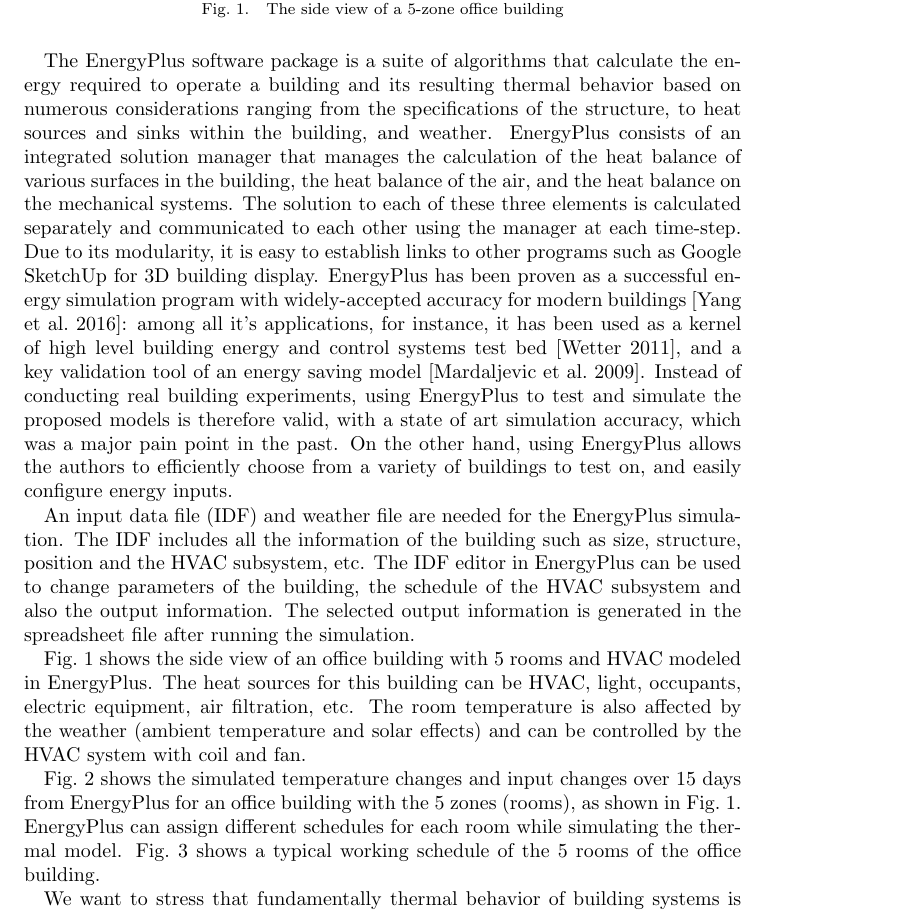
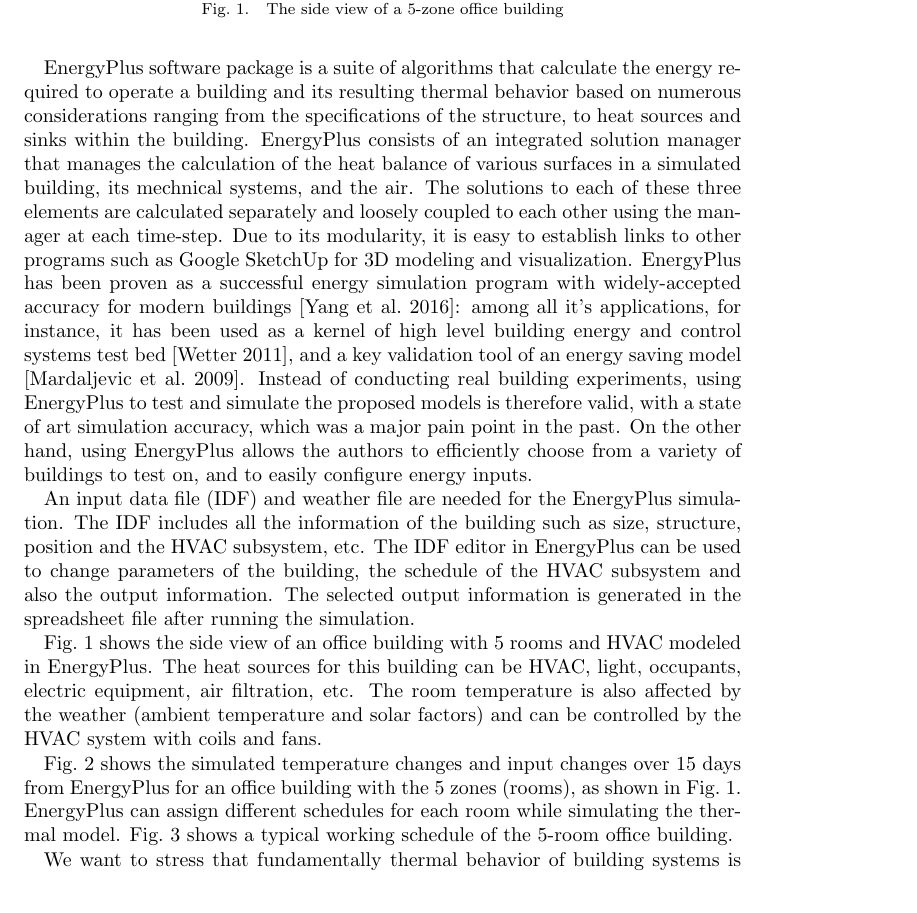
Before and after one commit to haibaosjtu/j_build_occup_det18, a LaTeX paper (j_build_occup_det16.tex, which reads energyplus_review.tex): part of page 5 of 31, cut so that both start at the same text. Compiled offline with pdfLaTeX.

Commit message:
Revise energy plus review section

```diff
--- a/energyplus_review.tex
+++ b/energyplus_review.tex
@@ -6,14 +6,14 @@
 
-The EnergyPlus software package is a suite of algorithms that calculate the
+EnergyPlus software package is a suite of algorithms that calculate the
 energy required to operate a building and its resulting thermal behavior based
 on numerous considerations ranging from the specifications of the structure, to
-heat sources and sinks within the building, and weather. EnergyPlus consists of
+heat sources and sinks within the building. EnergyPlus consists of
 an integrated solution manager that manages the calculation of the heat balance
-of various surfaces in the building, the heat balance of the air, and the heat
-balance on the mechanical systems. The solution to each of these three elements
-is calculated separately and communicated to each other using the manager at
+of various surfaces in a simulated building, its mechnical systems, and the air.
+The solutions to each of these three elements
+are calculated separately and loosely coupled to each other using the manager at
 each time-step. Due to its modularity, it is easy to establish links to other
-programs such as Google SketchUp for 3D building display.
+programs such as Google SketchUp for 3D modeling and visualization.
 \textcolor{feb18rev}{EnergyPlus has been proven as a successful energy
 simulation program with widely-accepted accuracy for modern buildings
 \cite{yang2016review}: among all it's applications, for instance, it has been
@@ -23,7 +23,7 @@
 experiments, using EnergyPlus to test and simulate the proposed models is
 therefore valid, with a state of art simulation accuracy, which was a major
 pain point in the past. On the other hand, using EnergyPlus allows the authors
-to efficiently choose from a variety of buildings to test on, and easily
+to efficiently choose from a variety of buildings to test on, and to easily
 configure energy inputs.}
 
 An input data file (IDF) and weather file are needed for the EnergyPlus
@@ -38,8 +38,8 @@
 with 5 rooms and HVAC modeled in EnergyPlus. The heat sources for this building
 can be HVAC, light, occupants, electric equipment, air filtration, etc. The
 room temperature is also affected by the weather (ambient temperature and solar
-effects) and can be controlled by the HVAC system with coil
-and fan.
+factors) and can be controlled by the HVAC system with coils
+and fans.
 
 \begin{figure}[t]
     \centering
@@ -52,8 +52,8 @@
 input changes over 15 days from EnergyPlus for an office building with the 5 zones
 (rooms), as shown in Fig.~\ref{fig:5zone}. EnergyPlus can assign different schedules
 for each room while simulating the thermal model.
-Fig.~\ref{fig:occupancy-curve} shows a typical working schedule of the 5 rooms
-of the office building.
+Fig.~\ref{fig:occupancy-curve} shows a typical working schedule of the 5-room
+office building.
 
 \begin{figure}[t]
     \includegraphics[width=0.9\columnwidth]{figs/energyplus_review/energyplus}
```
Also changed, not shown: energyplus_review.tex (4 more changed lines).
